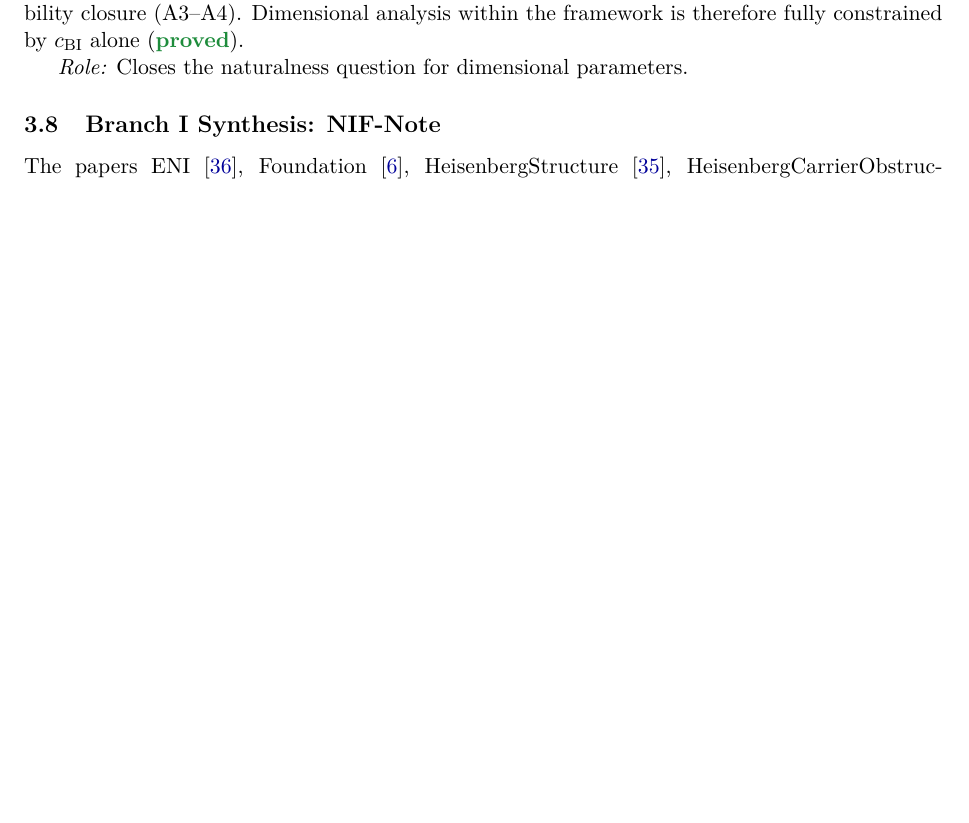
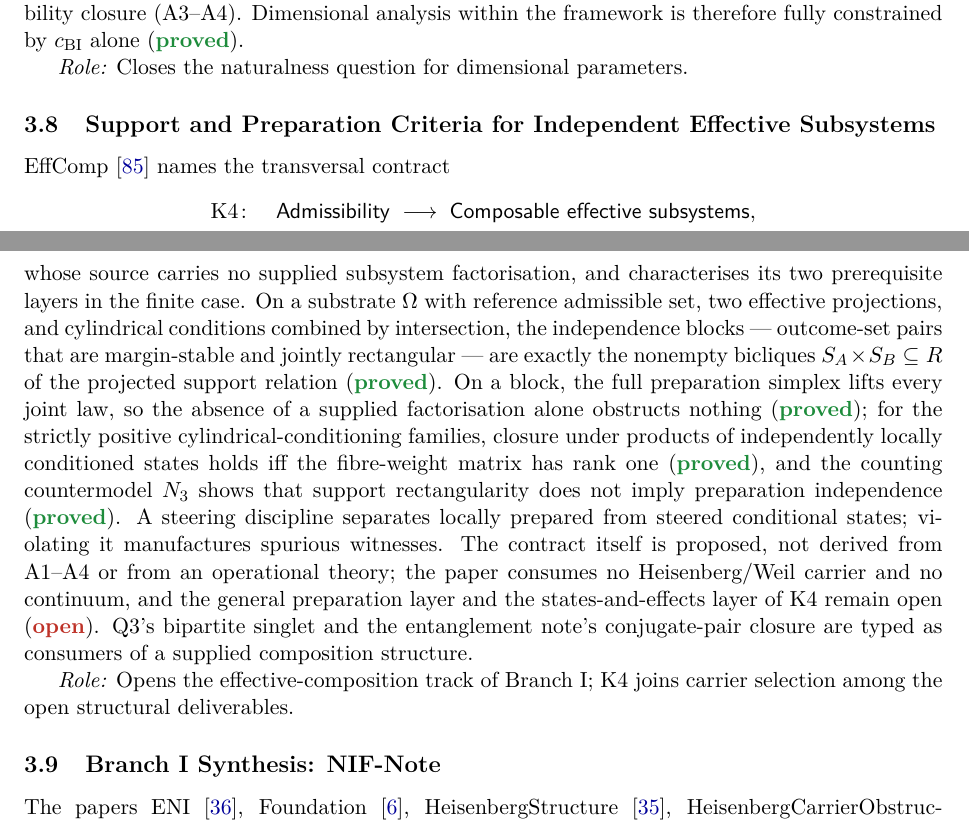
Before and after one commit to Cosmochrony/program, a LaTeX paper (tex/program.tex, which reads tex/cosmochrony-bibliography.bib): part of page 6 of 62 before the commit and two parts of pages 6 and 7 of 63 after it, the two joined at a grey line, cut so that both start at the same text, the shorter picture padded with empty space. Compiled offline with pdfLaTeX.

Commit message:
Registry 2.3: EffComp paper, K4 effective-composition contract, typed consumer edges
Adds the EffComp working paper (10.5281/zenodo.21729274) to Branch I:
subsection, inventory row, bibliography entry, graph node. Names the
transversal contract K4 (admissibility -> composable effective subsystems)
among the open structural deliverables. Graph edges: Foundation -> EffComp
typed postulated (contract not derived from A1-A4); EffComp -> Q3 and
EffComp -> ENT-Note typed interpretive (consumers of a supplied composition
structure, typing edges, not derivations).

```diff
--- a/tex/cosmochrony-bibliography.bib
+++ b/tex/cosmochrony-bibliography.bib
@@ -686,3 +686,6 @@ in $\operatorname{Sym}^2(V_{\rho})$}},
  \doi{10.5281/zenodo.19635395}}
 }
 
+@misc{Beau2026esub,
+  author = {Beau, J{\'e}r{\^o}me},
+  title = {{Finite Support and Preparation Criteria for Independent Effective Subsystems: A Contract for
@@ -689,3 +696,9 @@ in $\operatorname{Sym}^2(V_{\rho})$}},
+  exactly the bicliques of the projected support relation; on a block the full simplex lifts every product
+  preparation; for strictly positive cylindrical conditionings, product closure holds iff the fibre-weight
+  matrix has rank one; support rectangularity does not imply preparation independence},
+  doi = {10.5281/zenodo.21729274}
+}
+
 @misc{Beau2026hco,
   author = {Beau, J{\'e}r{\^o}me},
   title = {{A Finite Countermodel to Heisenberg Carrier Selection from Admissibility Axioms}},
--- a/tex/program.tex
+++ b/tex/program.tex
@@ -367,6 +367,38 @@ A Structural Roadmap and Paper Inventory}
     Dimensional analysis within the framework is therefore fully constrained by~$c_{\mathrm{BI}}$ alone (\sproved).
 
     \textit{Role:} Closes the naturalness question for dimensional parameters.
+
+  \subsection{Support and Preparation Criteria for Independent Effective Subsystems}
+    \label{sec:ecomp}
+
+    EffComp~\cite{Beau2026esub} names the transversal contract
+    \[
+      \mathrm{K4}\colon\quad
+      \mathsf{Admissibility}
+      \;\longrightarrow\;
+      \mathsf{Composable\ effective\ subsystems},
+    \]
+    whose source carries no supplied subsystem factorisation, and characterises its two prerequisite
+    layers in the finite case.
+    On a substrate $\Omega$ with reference admissible set, two effective projections, and cylindrical
+    conditions combined by intersection, the independence blocks --- outcome-set pairs that are
+    margin-stable and jointly rectangular --- are exactly the nonempty bicliques
+    $S_A \times S_B \subseteq R$ of the projected support relation (\sproved).
+    On a block, the full preparation simplex lifts every joint law, so the absence of a supplied
+    factorisation alone obstructs nothing (\sproved); for the strictly positive cylindrical-conditioning
+    families, closure under products of independently locally conditioned states holds iff the
+    fibre-weight matrix has rank one (\sproved), and the counting countermodel $N_3$ shows that support
+    rectangularity does not imply preparation independence (\sproved).
+    A steering discipline separates locally prepared from steered conditional states; violating it
+    manufactures spurious witnesses.
+    The contract itself is proposed, not derived from A1--A4 or from an operational theory; the paper
+    consumes no Heisenberg/Weil carrier and no continuum, and the general preparation layer and the
+    states-and-effects layer of K4 remain open (\sopen).
+    Q3's bipartite singlet and the entanglement note's conjugate-pair closure are typed as consumers of a
+    supplied composition structure.
+
+    \textit{Role:} Opens the effective-composition track of Branch~I; K4 joins carrier selection among
+    the open structural deliverables.
 
   \subsection{Branch~I Synthesis: NIF-Note}
     \label{sec:nifnote}
```
Also changed, not shown: tex/cosmochrony-bibliography.bib (4 more changed lines), tex/program.tex (5 more changed lines), 1 other file.
